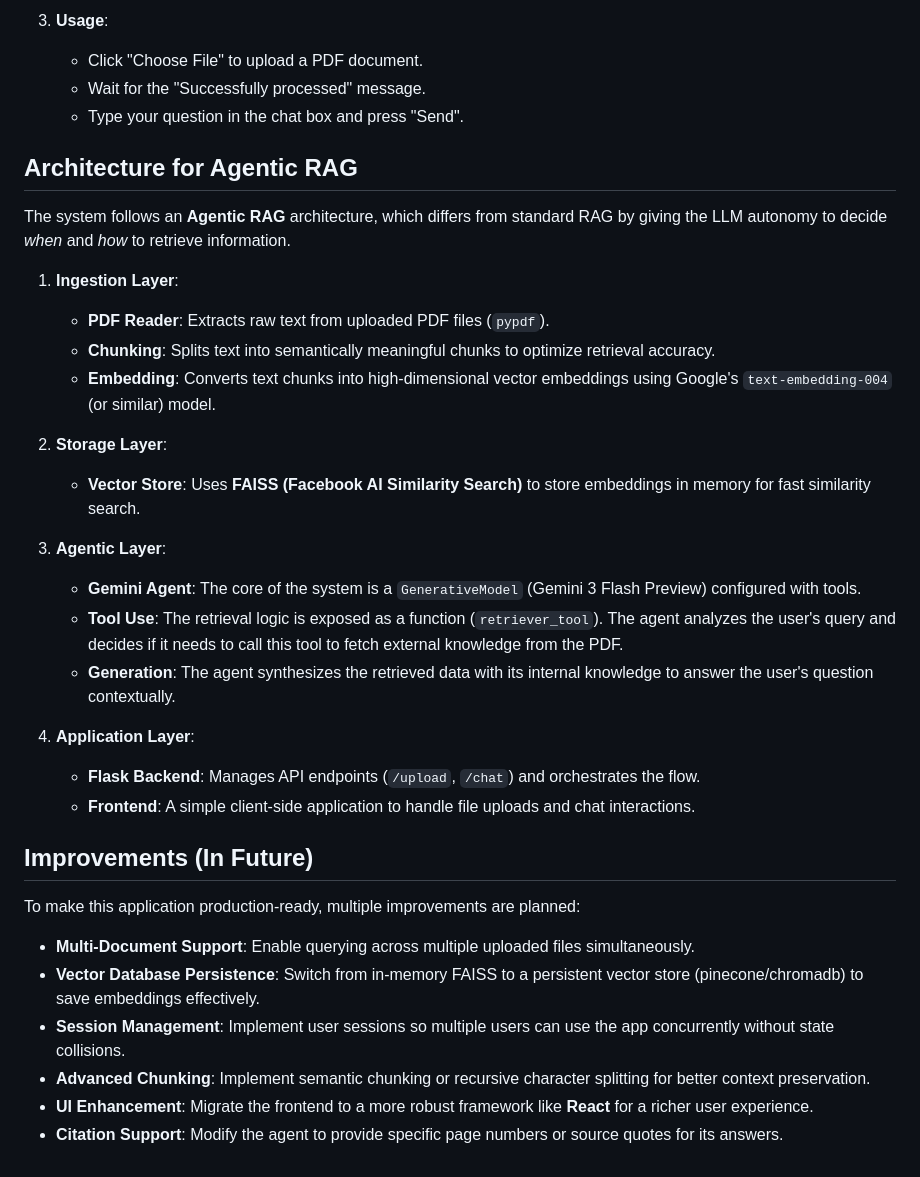
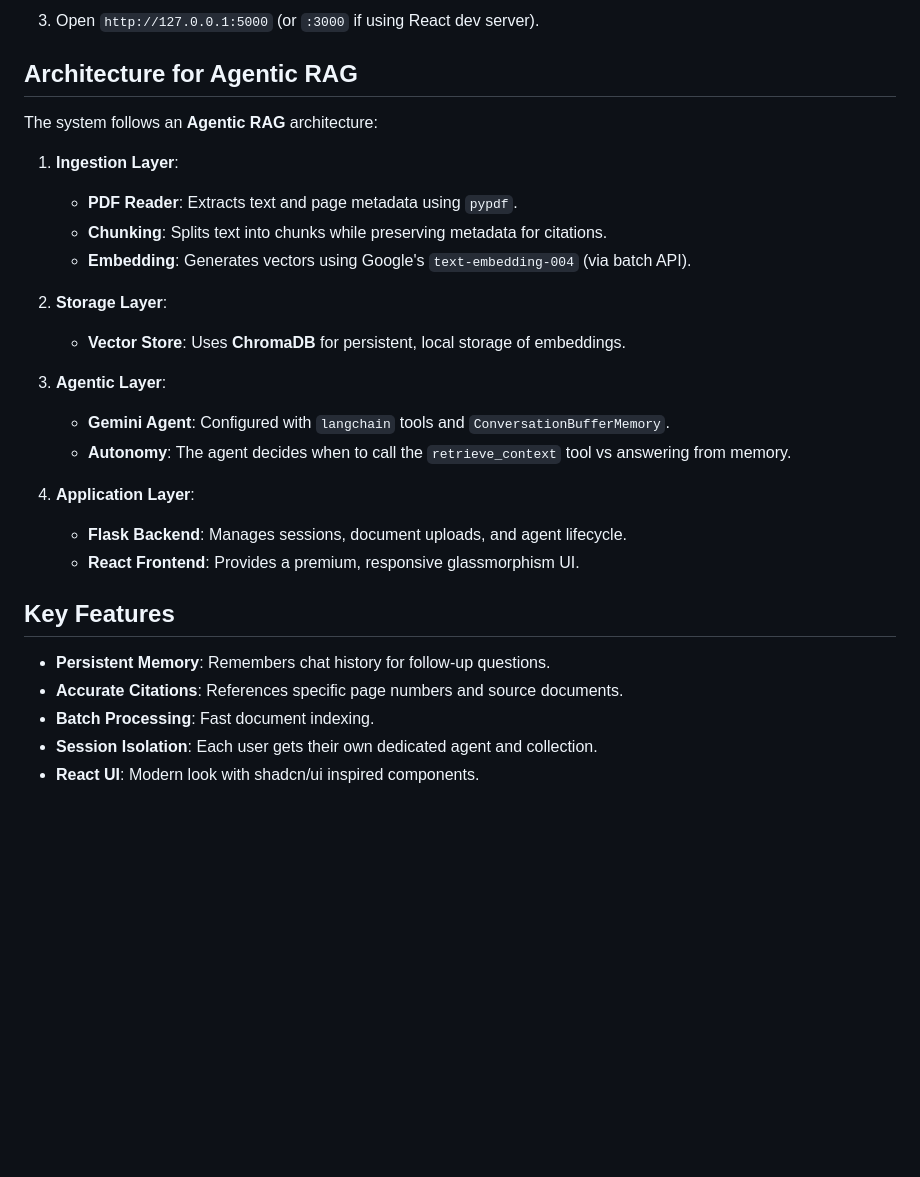
Before and after one commit to Nikhil383/RAG-Document-Q-A-App, a Markdown page: README.md, the part around one of its changes. Drawn GitHub-style; blank space fills up the shorter version.

````diff
--- a/README.md
+++ b/README.md
@@ -83,38 +72,30 @@ RAG/
     ```
 
-3.  **Usage**:
-    - Click "Choose File" to upload a PDF document.
-    - Wait for the "Successfully processed" message.
-    - Type your question in the chat box and press "Send".
+3.  Open `http://127.0.0.1:5000` (or `:3000` if using React dev server).
 
 ## Architecture for Agentic RAG
 
-The system follows an **Agentic RAG** architecture, which differs from standard RAG by giving the LLM autonomy to decide *when* and *how* to retrieve information.
+The system follows an **Agentic RAG** architecture:
 
 1.  **Ingestion Layer**:
-    - **PDF Reader**: Extracts raw text from uploaded PDF files (`pypdf`).
-    - **Chunking**: Splits text into semantically meaningful chunks to optimize retrieval accuracy.
-    - **Embedding**: Converts text chunks into high-dimensional vector embeddings using Google's `text-embedding-004` (or similar) model.
+    - **PDF Reader**: Extracts text and page metadata using `pypdf`.
+    - **Chunking**: Splits text into chunks while preserving metadata for citations.
+    - **Embedding**: Generates vectors using Google's `text-embedding-004` (via batch API).
 
 2.  **Storage Layer**:
-    - **Vector Store**: Uses **FAISS (Facebook AI Similarity Search)** to store embeddings in memory for fast similarity search.
+    - **Vector Store**: Uses **ChromaDB** for persistent, local storage of embeddings.
 
 3.  **Agentic Layer**:
-    - **Gemini Agent**: The core of the system is a `GenerativeModel` (Gemini 3 Flash Preview) configured with tools.
-    - **Tool Use**: The retrieval logic is exposed as a function (`retriever_tool`). The agent analyzes the user's query and decides if it needs to call this tool to fetch external knowledge from the PDF.
-    - **Generation**: The agent synthesizes the retrieved data with its internal knowledge to answer the user's question contextually.
+    - **Gemini Agent**: Configured with `langchain` tools and `ConversationBufferMemory`.
+    - **Autonomy**: The agent decides when to call the `retrieve_context` tool vs answering from memory.
 
 4.  **Application Layer**:
-    - **Flask Backend**: Manages API endpoints (`/upload`, `/chat`) and orchestrates the flow.
-    - **Frontend**: A simple client-side application to handle file uploads and chat interactions.
+    - **Flask Backend**: Manages sessions, document uploads, and agent lifecycle.
+    - **React Frontend**: Provides a premium, responsive glassmorphism UI.
 
-## Improvements (In Future)
-
-To make this application production-ready, multiple improvements are planned:
-
--   **Multi-Document Support**: Enable querying across multiple uploaded files simultaneously.
--   **Vector Database Persistence**: Switch from in-memory FAISS to a persistent vector store (pinecone/chromadb) to save embeddings effectively.
--   **Session Management**: Implement user sessions so multiple users can use the app concurrently without state collisions.
--   **Advanced Chunking**: Implement semantic chunking or recursive character splitting for better context preservation.
--   **UI Enhancement**: Migrate the frontend to a more robust framework like **React** for a richer user experience.
--   **Citation Support**: Modify the agent to provide specific page numbers or source quotes for its answers.
+## Key Features
+- **Persistent Memory**: Remembers chat history for follow-up questions.
+- **Accurate Citations**: References specific page numbers and source documents.
+- **Batch Processing**: Fast document indexing.
+- **Session Isolation**: Each user gets their own dedicated agent and collection.
+- **React UI**: Modern look with shadcn/ui inspired components.
````
Also changed, not shown: other parts of README.md (+25 -36 lines), CLAUDE.md (+22 -83 lines).
